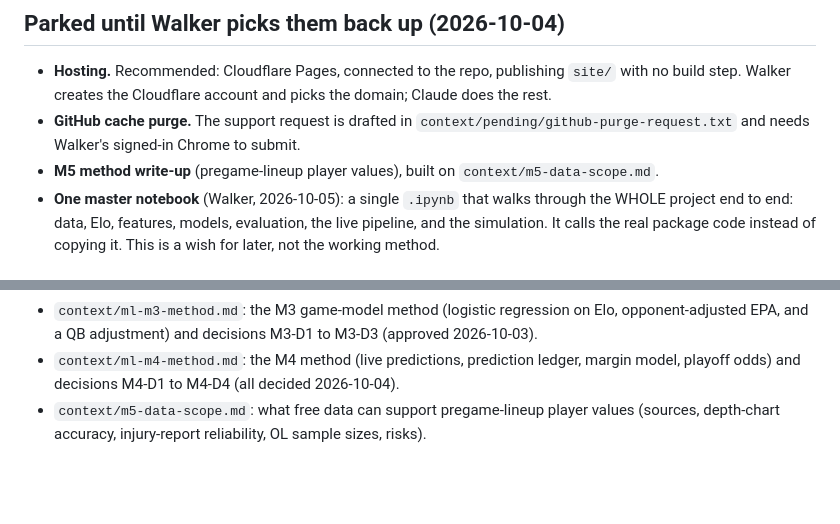
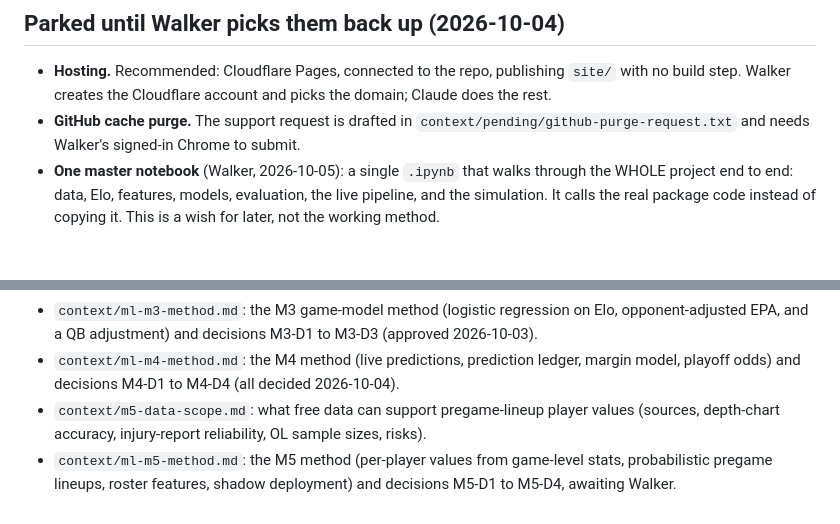
Before and after one commit to walk-the-program/NFLELO, a Markdown page: CONTEXT.md, 2 parts joined by grey strips. GitHub-like rendering; blank space fills up the shorter version.

Commit message:
Add M5 method write-up for review (player values and pregame lineups)
Co-Authored-By: Claude Opus 5.5 <noreply@anthropic.com>

```diff
--- a/CONTEXT.md
+++ b/CONTEXT.md
@@ -92,7 +92,6 @@ Hard constraints: the data must be **free**, and it must be **safe for commercia
 
 - **Hosting.** Recommended: Cloudflare Pages, connected to the repo, publishing `site/` with no build step. Walker creates the Cloudflare account and picks the domain; Claude does the rest.
 - **GitHub cache purge.** The support request is drafted in `context/pending/github-purge-request.txt` and needs Walker's signed-in Chrome to submit.
-- **M5 method write-up** (pregame-lineup player values), built on `context/m5-data-scope.md`.
 - **One master notebook** (Walker, 2026-10-05): a single `.ipynb` that walks through the WHOLE project end to end: data, Elo, features, models, evaluation, the live pipeline, and the simulation. It calls the real package code instead of copying it. This is a wish for later, not the working method.
 
 ## Decision log
@@ -128,3 +127,4 @@ Hard constraints: the data must be **free**, and it must be **safe for commercia
 - `context/ml-m3-method.md`: the M3 game-model method (logistic regression on Elo, opponent-adjusted EPA, and a QB adjustment) and decisions M3-D1 to M3-D3 (approved 2026-10-03).
 - `context/ml-m4-method.md`: the M4 method (live predictions, prediction ledger, margin model, playoff odds) and decisions M4-D1 to M4-D4 (all decided 2026-10-04).
 - `context/m5-data-scope.md`: what free data can support pregame-lineup player values (sources, depth-chart accuracy, injury-report reliability, OL sample sizes, risks).
+- `context/ml-m5-method.md`: the M5 method (per-player values from game-level stats, probabilistic pregame lineups, roster features, shadow deployment) and decisions M5-D1 to M5-D4, awaiting Walker.
```
Also changed, not shown: context/ml-m5-method.md (added, +180 -0 lines).
